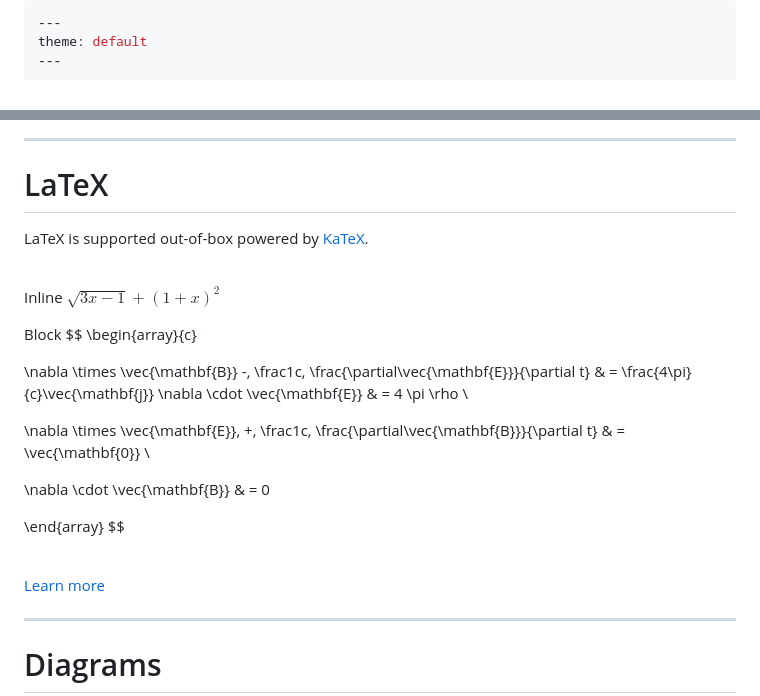
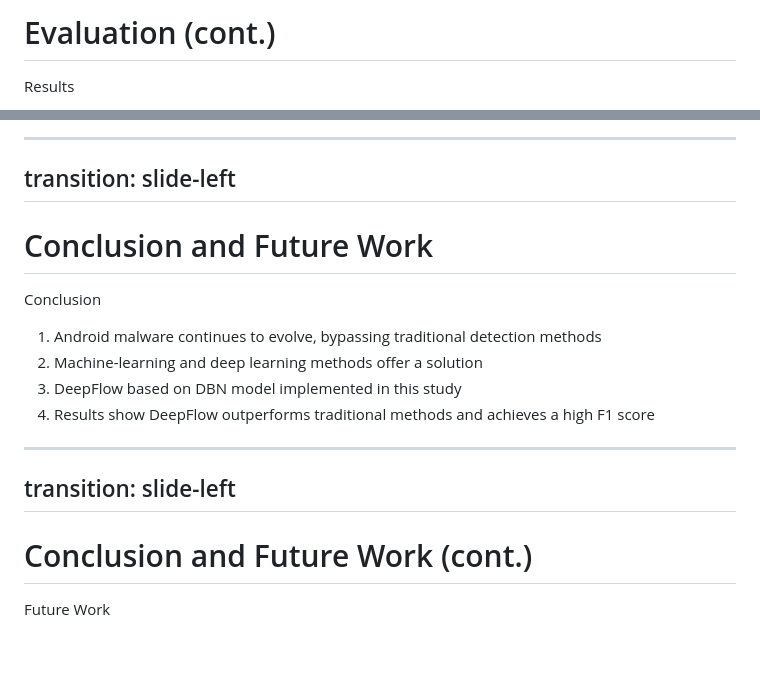
Before and after one commit to sourenaKhanzadeh/DeepFlow, a Markdown page: slides.md, 2 parts joined by grey strips. Rendered like a GitHub page; blank space fills up the shorter version.

````diff
--- a/slides.md
+++ b/slides.md
@@ -755,7 +733,4 @@ Slidev comes with powerful theming support. Themes can provide styles, layouts,
 
-```yaml
----
-theme: default
----
-```
+# Evaluation (cont.)
+Results
 
@@ -852,33 +765,20 @@ const final = {
 
 ---
+transition: slide-left
+---
 
-# LaTeX
+# Conclusion and Future Work
+Conclusion
 
-LaTeX is supported out-of-box powered by [KaTeX](https://katex.org/).
-
-<br>
-
-Inline $\sqrt{3x-1}+(1+x)^2$
-
-Block
-$$
-\begin{array}{c}
-
-\nabla \times \vec{\mathbf{B}} -\, \frac1c\, \frac{\partial\vec{\mathbf{E}}}{\partial t} &
-= \frac{4\pi}{c}\vec{\mathbf{j}}    \nabla \cdot \vec{\mathbf{E}} & = 4 \pi \rho \\
-
-\nabla \times \vec{\mathbf{E}}\, +\, \frac1c\, \frac{\partial\vec{\mathbf{B}}}{\partial t} & = \vec{\mathbf{0}} \\
-
-\nabla \cdot \vec{\mathbf{B}} & = 0
-
-\end{array}
-$$
-
-<br>
-
-[Learn more](https://sli.dev/guide/syntax#latex)
+1. Android malware continues to evolve, bypassing traditional detection methods
+2. Machine-learning and deep learning methods offer a solution
+3. DeepFlow based on DBN model implemented in this study
+4. Results show DeepFlow outperforms traditional methods and achieves a high F1 score
 
 ---
+transition: slide-left
+---
 
-# Diagrams
+# Conclusion and Future Work (cont.)
+Future Work
 
````
Also changed, not shown: other parts of slides.md (+47 -189 lines), imgs/fig4.png (added), imgs/fig5.png (added), imgs/fig6.png (added), imgs/fig7.png (added), imgs/fig8.png (added), imgs/fig9.png (added).
